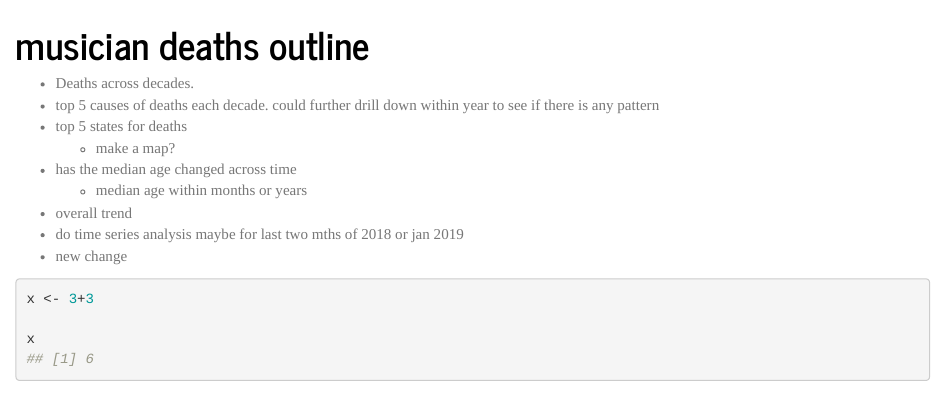
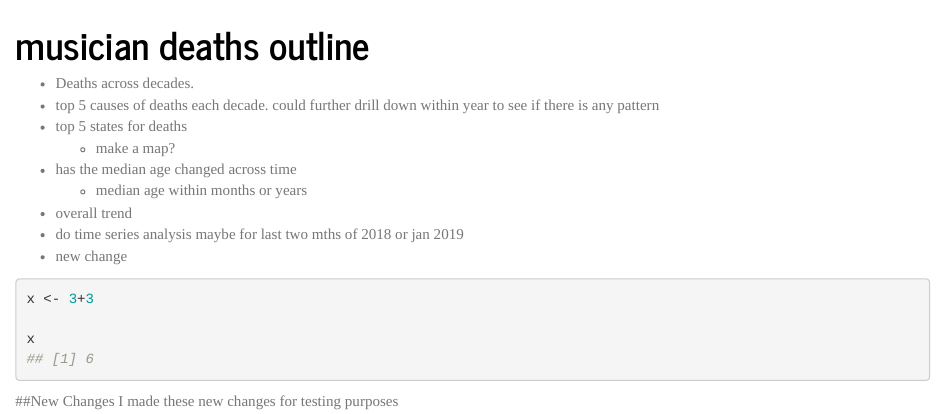
Before and after one commit to lawjw1/practice, an R Markdown document (musiciandeaths.Rmd): the page in a window 1100 px wide, from its top. Rendered offline with R 4.5, knitr and Pandoc, with nearby package versions.

Commit message:
add a few lines

````diff
--- a/musiciandeaths.Rmd
+++ b/musiciandeaths.Rmd
@@ -20,3 +20,6 @@ x <- 3+3
 
 x
 ```
+
+##New Changes
+I made these new changes for testing purposes
````
